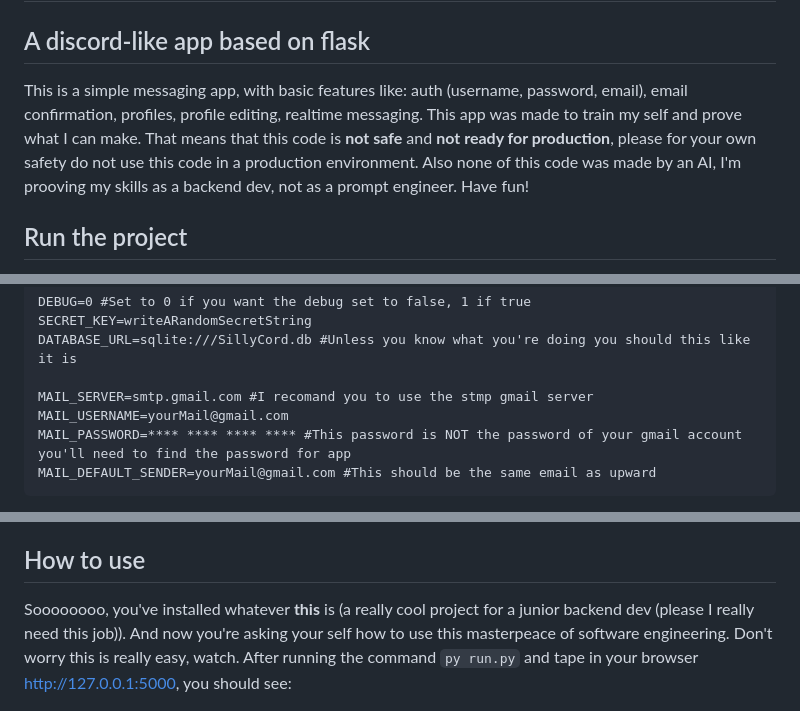
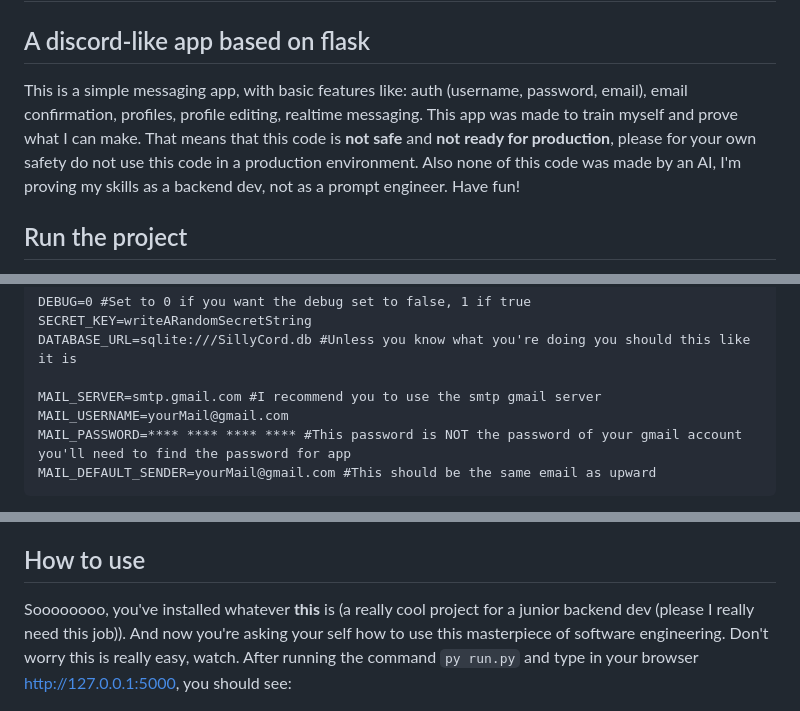
Before and after one commit to ArnoStar/SillyCord, a Markdown page: README.md, 3 parts joined by grey strips. GitHub-like rendering.

```diff
--- a/README.md
+++ b/README.md
@@ -1,7 +1,7 @@
 # SillyCord
 ## A discord-like app based on flask
 
-This is a simple messaging app, with basic features like: auth (username, password, email), email confirmation, profiles, profile editing, realtime messaging. This app was made to train my self and prove what I can make. That means that this code is **not safe** and **not ready for production**, please for your own safety do not use this code in a production environment. Also none of this code was made by an AI, I'm prooving my skills as a backend dev, not as a prompt engineer.
+This is a simple messaging app, with basic features like: auth (username, password, email), email confirmation, profiles, profile editing, realtime messaging. This app was made to train myself and prove what I can make. That means that this code is **not safe** and **not ready for production**, please for your own safety do not use this code in a production environment. Also none of this code was made by an AI, I'm proving my skills as a backend dev, not as a prompt engineer.
 Have fun!
 
 ## Run the project
@@ -21,7 +21,7 @@ DEBUG=0 #Set to 0 if you want the debug set to false, 1 if true
 SECRET_KEY=writeARandomSecretString
 DATABASE_URL=sqlite:///SillyCord.db #Unless you know what you're doing you should this like it is
 
-MAIL_SERVER=smtp.gmail.com #I recomand you to use the stmp gmail server
+MAIL_SERVER=smtp.gmail.com #I recommend you to use the smtp gmail server
 MAIL_USERNAME=yourMail@gmail.com
 MAIL_PASSWORD=**** **** **** **** #This password is NOT the password of your gmail account you'll need to find the password for app
 MAIL_DEFAULT_SENDER=yourMail@gmail.com #This should be the same email as upward
@@ -49,8 +49,8 @@ This is the DB structure that is used in this code:
 This a diagram that explain the basic logic.
 
 ## How to use
-Soooooooo, you've installed whatever **this** is (a really cool project for a junior backend dev (please I really need this job)). And now you're asking your self how to use this masterpeace of software engineering. Don't worry this is really easy, watch.
-After running the command ``py run.py`` and tape in your browser http://127.0.0.1:5000, you should see:
+Soooooooo, you've installed whatever **this** is (a really cool project for a junior backend dev (please I really need this job)). And now you're asking your self how to use this masterpiece of software engineering. Don't worry this is really easy, watch.
+After running the command ``py run.py`` and type in your browser http://127.0.0.1:5000, you should see:
 
 ![The most beautiful UI ever created](./docs/images/Capture1.PNG)
 
```
Also changed, not shown: other parts of README.md (+4 -4 lines).
